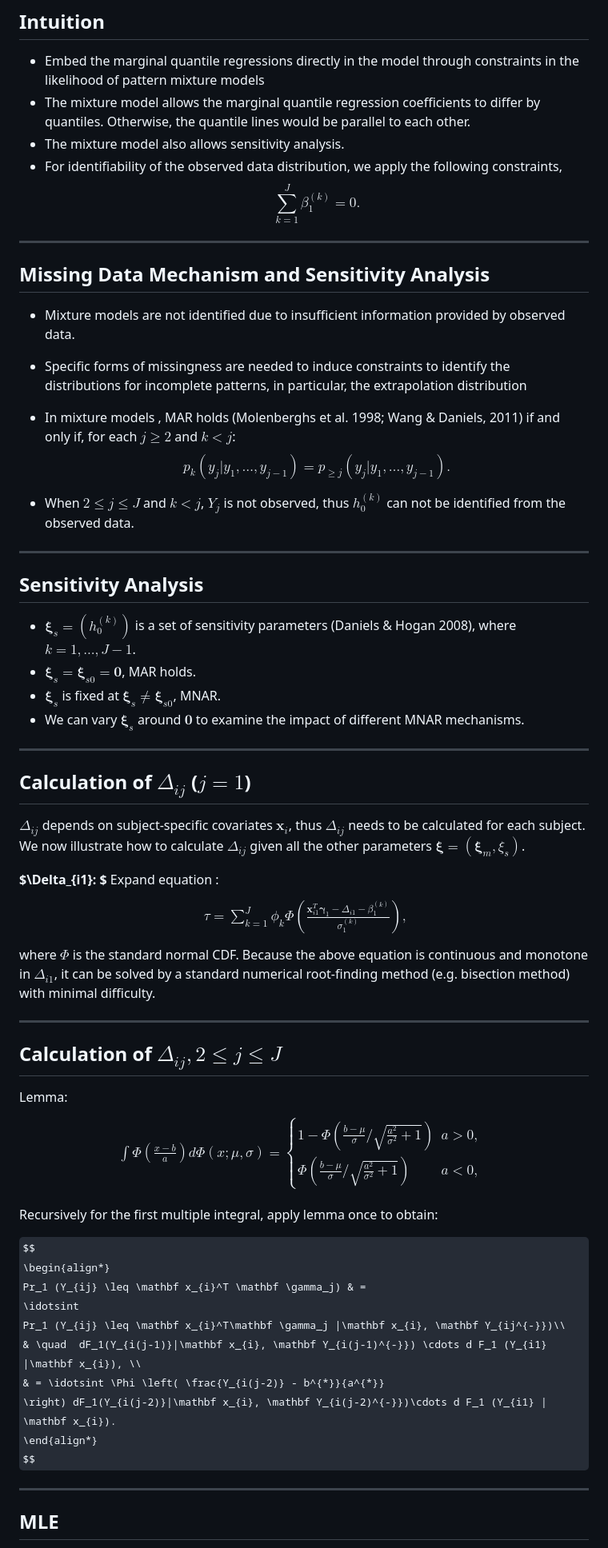
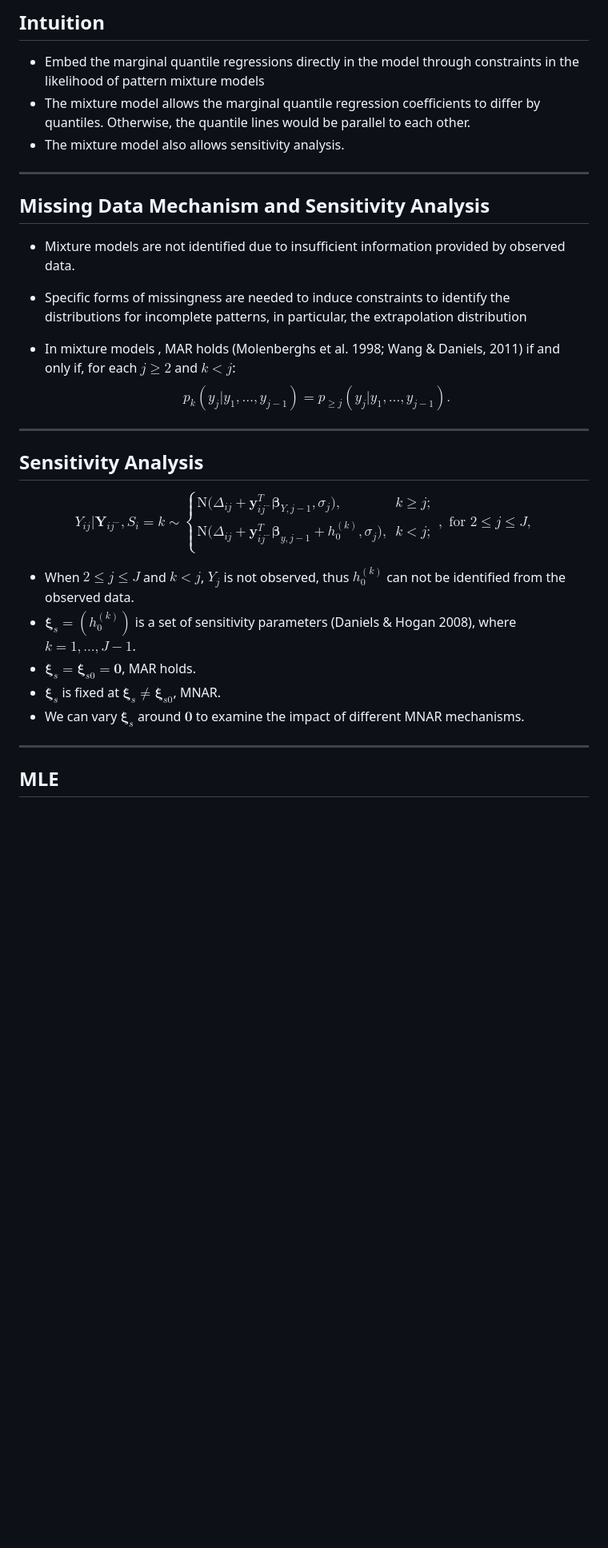
Before and after one commit to liuminzhao/enar2014, a Markdown page: index.md, the part around the change printed below. Shown: that part at 80% size. Rendered like a GitHub page; some formulas as TeX source; blank space fills up the shorter version.

```diff
--- a/index.md
+++ b/index.md
@@ -153,14 +135,12 @@ $$
 - Embed the marginal quantile regressions directly in the model through constraints in the likelihood of pattern mixture models
 - The mixture model allows the marginal quantile regression coefficients to differ by quantiles. Otherwise, the quantile lines would be parallel to each other.
 - The mixture model also allows sensitivity analysis.
-- For identifiability of the observed data distribution, we apply the following constraints,
-$$
- \sum_{k=1}^J \beta_{1}^{(k)} = 0.
-$$
 
 ---
 
 ## Missing Data Mechanism and Sensitivity Analysis
+
+
 
 - Mixture models are not identified due to insufficient information provided by observed data.
 - Specific forms of missingness are needed to induce constraints to identify the distributions for incomplete patterns, in particular, the extrapolation distribution
@@ -169,63 +149,30 @@ $$
 $$
   p_k(y_j|y_1, \ldots, y_{j-1}) = p_{\geq j}(y_j|y_1, \ldots, y_{j-1}).
 $$
-- When $2 \leq j \leq J$ and $k < j$, $Y_j$ is not observed, thus $h_0^{(k)}$ can not be identified from the observed data.
+
+
 
 ---
 
 ## Sensitivity Analysis
 
+$$
+       Y_{ij}|\mathbf Y_{ij^{-}}, S_i = k \sim
+      \begin{cases}
+        \textrm{N} \big (\Delta_{ij} + \mathbf y_{ij^{-}}^T \mathbf
+        \beta_{Y,j-1},
+        \sigma_j \big), & k \geq j ;  \\
+        \textrm{N} \big (\Delta_{ij}  + \mathbf y_{ij^{-}}^T \mathbf \beta_{y,j-1} + h_{0}^{(k)},
+        \sigma_j \big), & k < j ;  \\
+      \end{cases}, \mbox{ for } 2 \leq j \leq J,
+$$
+
+- When $2 \leq j \leq J$ and $k < j$, $Y_j$ is not observed, thus $h_0^{(k)}$ can not be identified from the observed data.
 - $\mathbf \xi_s = (h_0^{(k)})$ is a set of sensitivity parameters
 (Daniels & Hogan 2008), where $k =1, ..., J-1$.
 - $\mathbf \xi_s = \mathbf \xi_{s0} = \mathbf 0$, MAR holds.
 - $\mathbf \xi_s$ is fixed at $\mathbf \xi_s \neq \mathbf \xi_{s0}$, MNAR.
 - We can vary $\mathbf \xi_s$ around $\mathbf 0$ to examine the impact of different MNAR mechanisms.
-
----
-
-## Calculation of $\Delta_{ij}$ ($j = 1$)
-
-$\Delta_{ij}$ depends on subject-specific covariates $\mathbf x_{i}$, thus $\Delta_{ij}$ needs to be calculated for each subject. We now illustrate how to calculate $\Delta_{ij}$ given all the other parameters $\mathbf \xi = (\mathbf \xi_m, \xi_s)$.
-
-**$\Delta_{i1}: $** Expand equation :
-$$
-\begin{align*}
-    \tau = \sum_{k = 1}^J \phi_k \Phi \left( \frac{\mathbf x_{i1}^T
-        \mathbf \gamma_1 - \Delta_{i1} -
-        \beta_1^{(k)}}{ \sigma_1^{(k)} } \right),
-  \end{align*}
-$$
-  where $\Phi$ is the standard normal CDF. Because the above equation   is continuous and monotone in $\Delta_{i1}$, it can be solved by a   standard numerical root-finding method (e.g. bisection method) with   minimal difficulty.
-
----
-
-## Calculation of $\Delta_{ij}, 2\leq j \leq J$
-
-Lemma:
-$$
-\begin{array}{l}
-\displaystyle \int \Phi \left( \frac{x-b}{a} \right) d\Phi(x; \mu, \sigma)  =
-\begin{cases}
-1- \Phi \left( \frac{b-\mu}{\sigma} \big /
-\sqrt{\frac{a^2}{\sigma^2}+1} \right) & a > 0, \\
-\Phi \left( \frac{b-\mu}{\sigma} \big /
-\sqrt{\frac{a^2}{\sigma^2}+1} \right) & a < 0,
-\end{cases}
-\end{array}
-$$
-
-Recursively for the first multiple integral, apply lemma once to obtain:
-
-$$
-  \begin{align*}
-    Pr_1 (Y_{ij} \leq \mathbf x_{i}^T \mathbf \gamma_j) & =
-    \idotsint
-    Pr_1 (Y_{ij} \leq \mathbf x_{i}^T\mathbf \gamma_j |\mathbf x_{i}, \mathbf Y_{ij^{-}})\\
-    & \quad  dF_1(Y_{i(j-1)}|\mathbf x_{i}, \mathbf Y_{i(j-1)^{-}}) \cdots d F_1 (Y_{i1} |\mathbf x_{i}), \\
-    & = \idotsint \Phi \left( \frac{Y_{i(j-2)} - b^{*}}{a^{*}}
-    \right) dF_1(Y_{i(j-2)}|\mathbf x_{i}, \mathbf Y_{i(j-2)^{-}})\cdots d F_1 (Y_{i1} | \mathbf x_{i}).
-  \end{align*}
-$$
 
 ---
 
```
Also changed, not shown: other parts of index.md (+71 -90 lines), assets/img/engel.png (added), assets/img/tours-age-race.png (added), 3 other files.
